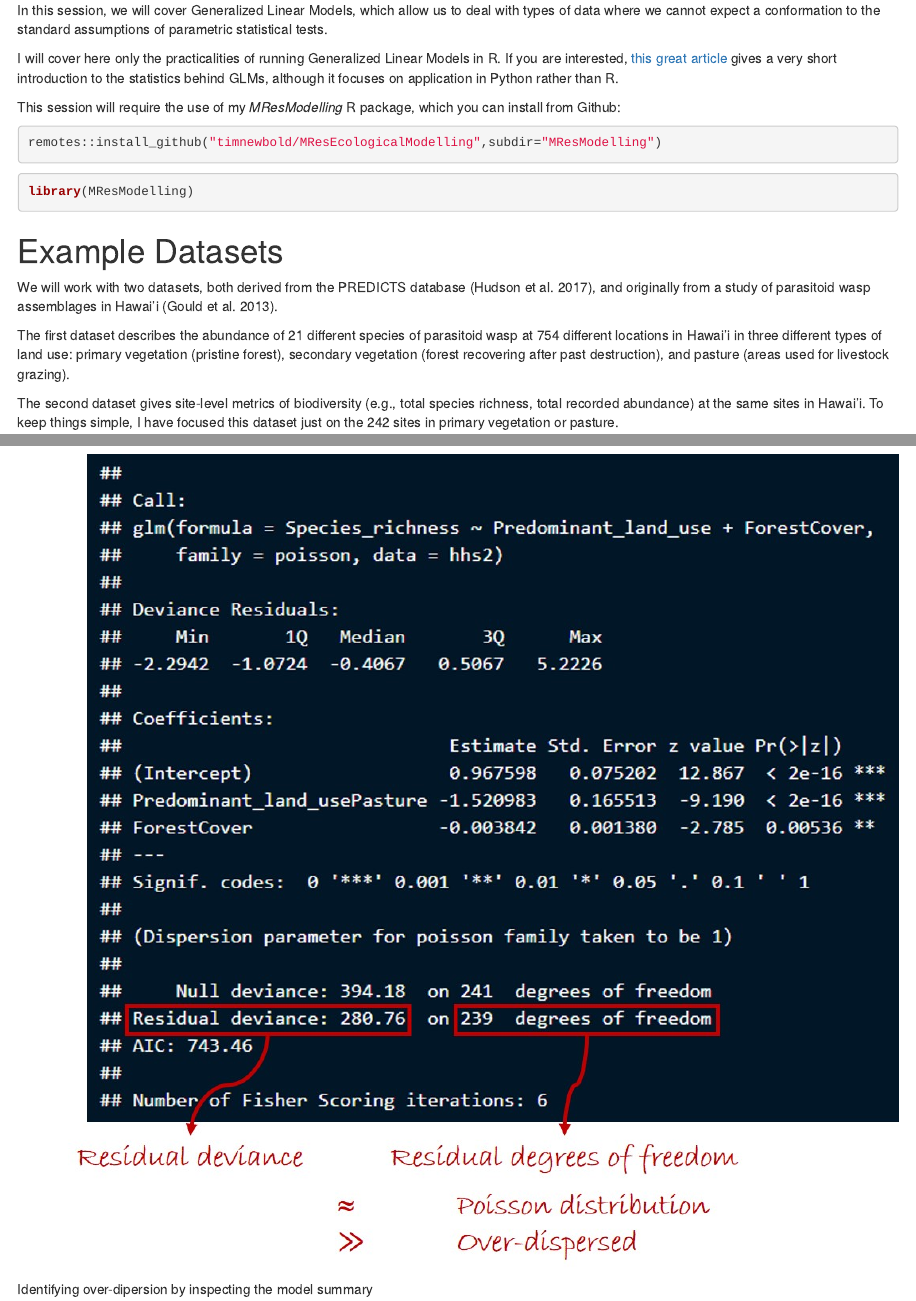
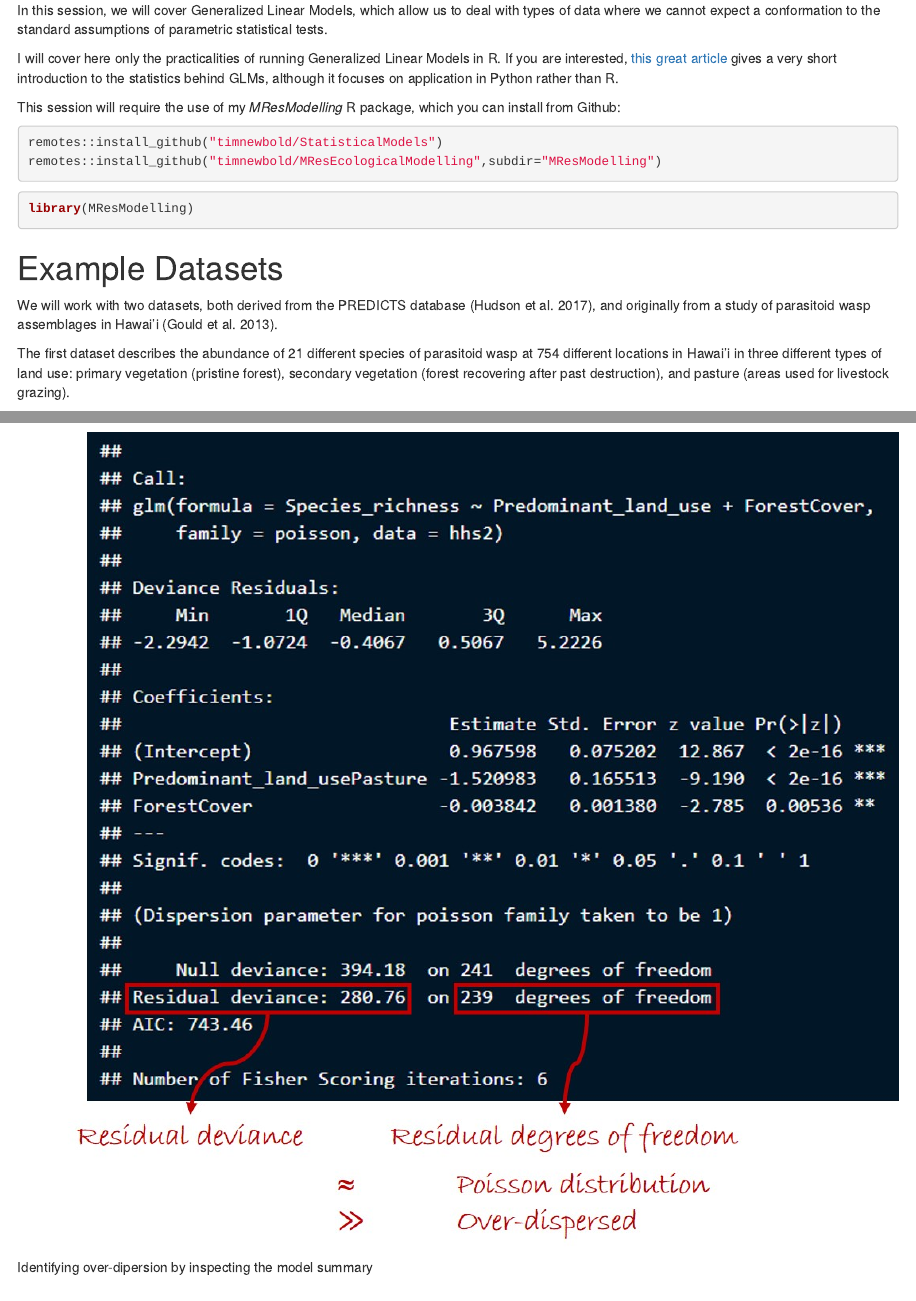
Before and after one commit to timnewbold/timnewbold.github.io, an R Markdown document (teaching_resources/GLMs.Rmd): the page in a window 1100 px wide, from 190 px down, and a second part further down, joined at a grey line. Rendered offline with R 4.5, knitr and Pandoc, with nearby package versions; drawn as R Markdown's standard HTML page in place of the format the file asks for; some code elsewhere in the file could not run offline.

Commit message:
Added missing code to install StatisticalModels package

````diff
--- a/teaching_resources/GLMs.Rmd
+++ b/teaching_resources/GLMs.Rmd
@@ -84,6 +84,7 @@ I will cover here only the practicalities of running Generalized Linear Models i
 This session will require the use of my _MResModelling_ R package, which you can install from Github:
 
 ```{r,echo=TRUE,results=FALSE,eval=FALSE}
+remotes::install_github("timnewbold/StatisticalModels")
 remotes::install_github("timnewbold/MResEcologicalModelling",subdir="MResModelling")
 ```
 
````
Also changed, not shown: teaching_resources/GLMs.html.
